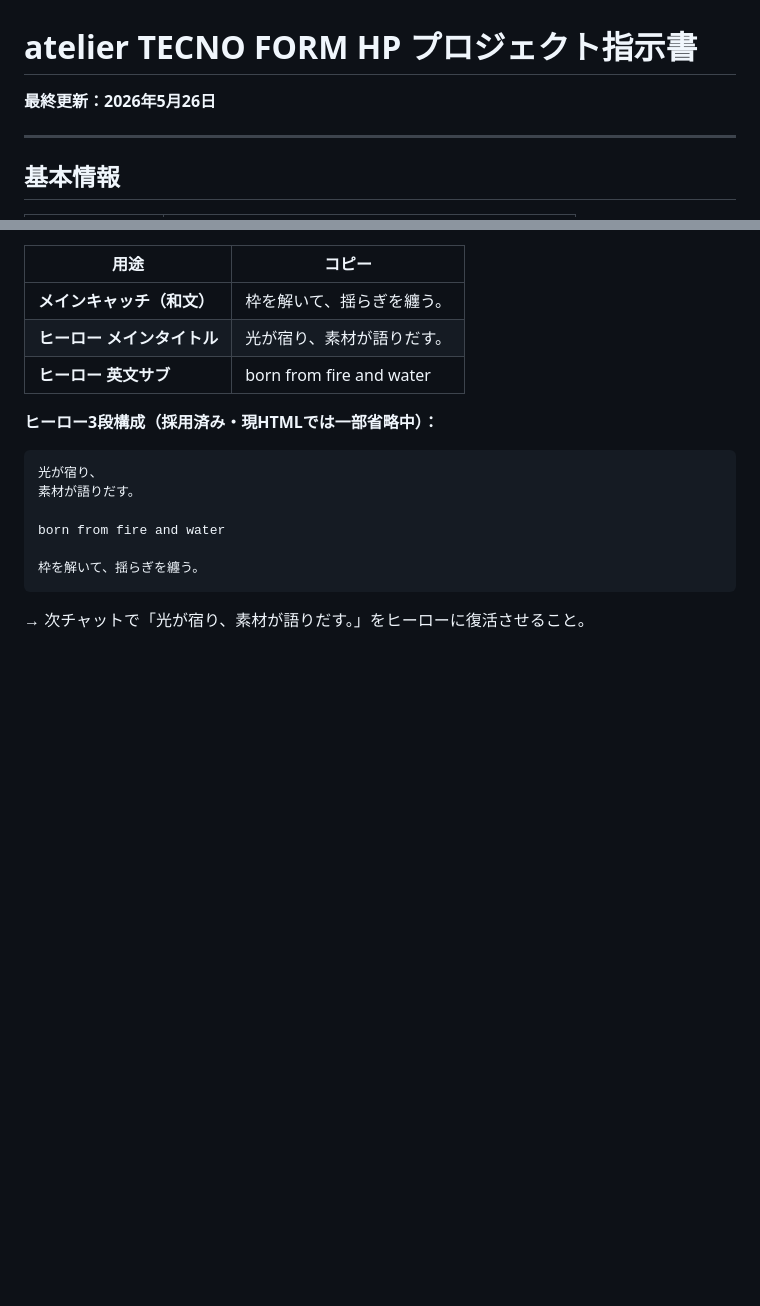
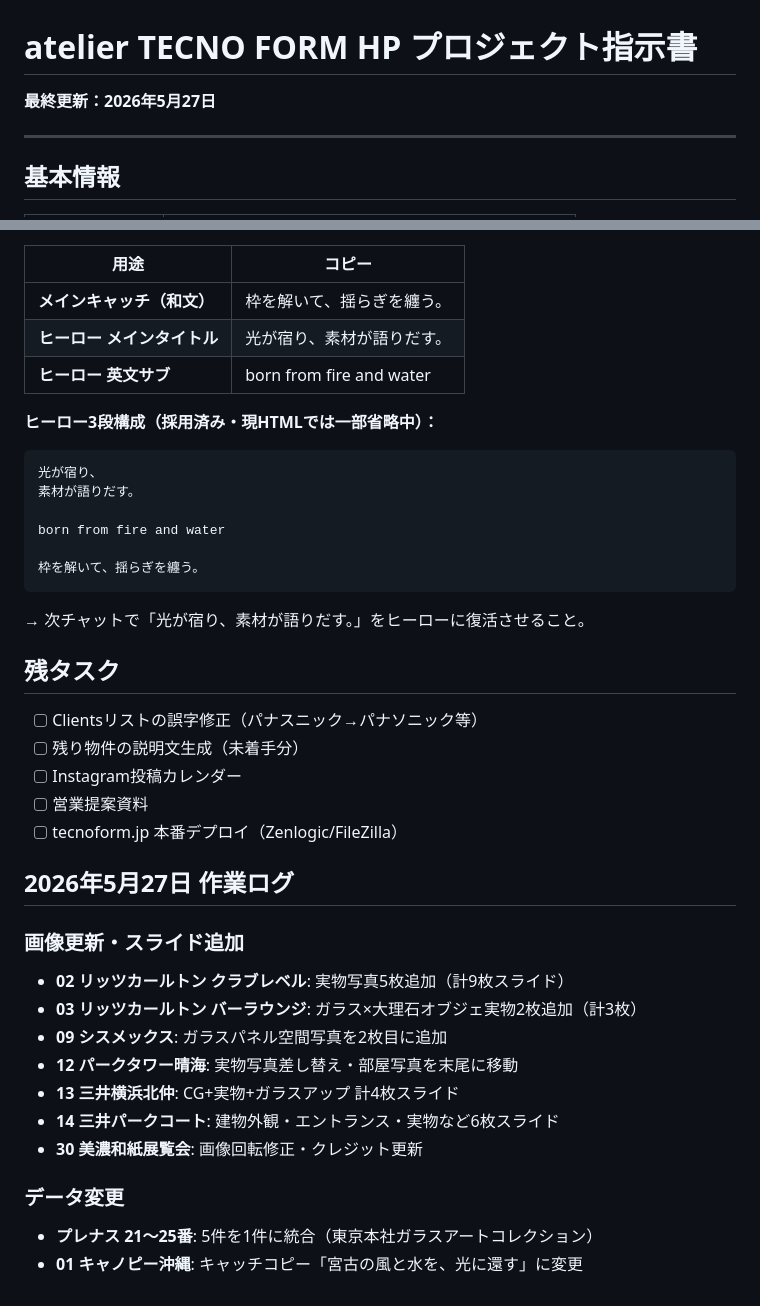
Before and after one commit to Noriaki-Eto/tecnoform-website, a Markdown page: TECNOFORM_PROJECT.md, 2 parts joined by grey strips. Drawn GitHub-style; blank space fills up the shorter version.

Commit message:
Update project doc: 2026-05-27 work log

````diff
--- a/TECNOFORM_PROJECT.md
+++ b/TECNOFORM_PROJECT.md
@@ -1,6 +1,6 @@
 # atelier TECNO FORM HP プロジェクト指示書
 
-**最終更新：2026年5月26日**
+**最終更新：2026年5月27日**
 
 ---
 
@@ -222,3 +222,26 @@ born from fire and water
 ```
 
 → 次チャットで「光が宿り、素材が語りだす。」をヒーローに復活させること。
+
+## 残タスク
+
+- [ ] Clientsリストの誤字修正（パナスニック→パナソニック等）
+- [ ] 残り物件の説明文生成（未着手分）
+- [ ] Instagram投稿カレンダー
+- [ ] 営業提案資料
+- [ ] tecnoform.jp 本番デプロイ（Zenlogic/FileZilla）
+
+## 2026年5月27日 作業ログ
+
+### 画像更新・スライド追加
+- **02 リッツカールトン クラブレベル**: 実物写真5枚追加（計9枚スライド）
+- **03 リッツカールトン バーラウンジ**: ガラス×大理石オブジェ実物2枚追加（計3枚）
+- **09 シスメックス**: ガラスパネル空間写真を2枚目に追加
+- **12 パークタワー晴海**: 実物写真差し替え・部屋写真を末尾に移動
+- **13 三井横浜北仲**: CG+実物+ガラスアップ 計4枚スライド
+- **14 三井パークコート**: 建物外観・エントランス・実物など6枚スライド
+- **30 美濃和紙展覧会**: 画像回転修正・クレジット更新
+
+### データ変更
+- **プレナス 21〜25番**: 5件を1件に統合（東京本社ガラスアートコレクション）
+- **01 キャノピー沖縄**: キャッチコピー「宮古の風と水を、光に還す」に変更
````
